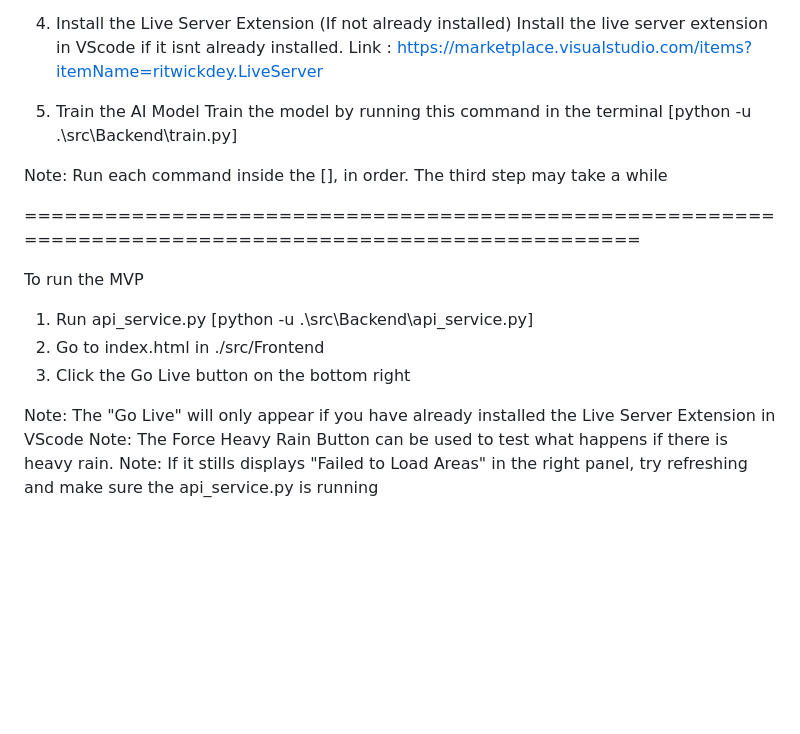
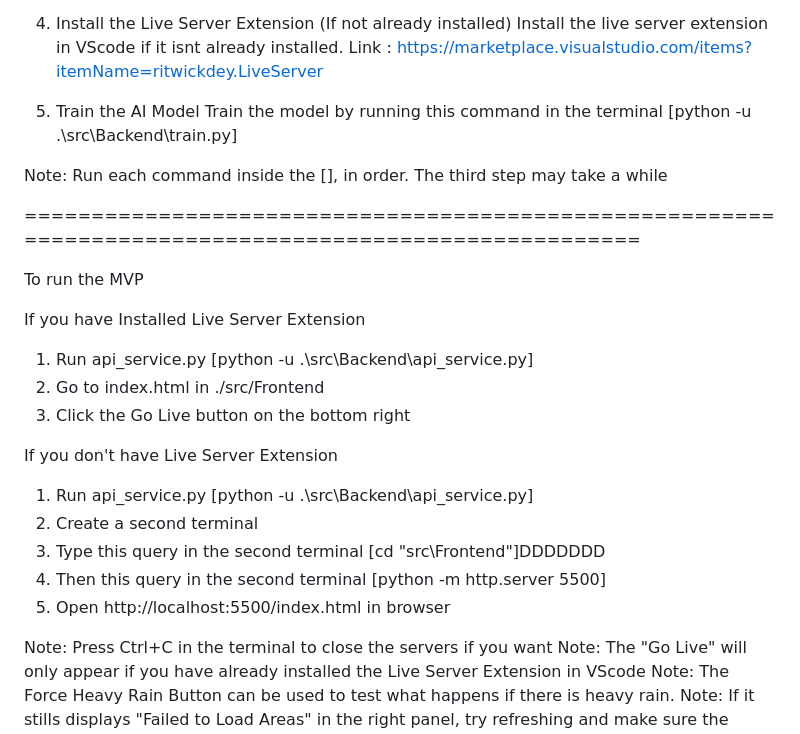
Before and after one commit to Piro-D/FloodPredictor, a Markdown page: README.md, the part around the change. Rendered like a GitHub page; blank space fills up the shorter version.

Commit message:
Added more details to readme

```diff
--- a/README.md
+++ b/README.md
@@ -20,6 +20,7 @@ Install all required python packages, by running this query in the terminal [pip
 Install the live server extension in VScode if it isnt already installed.
 Link : https://marketplace.visualstudio.com/items?itemName=ritwickdey.LiveServer
 
+
 5. Train the AI Model
 Train the model by running this command in the terminal [python -u .\src\Backend\train.py]
 
@@ -31,10 +32,21 @@ The third step may take a while
 ======================================================================================================
 
 To run the MVP
+
+If you have Installed Live Server Extension
 1. Run api_service.py [python -u .\src\Backend\api_service.py]
 2. Go to index.html in ./src/Frontend
 3. Click the Go Live button on the bottom right
 
+If you don't have Live Server Extension
+1. Run api_service.py [python -u .\src\Backend\api_service.py]
+2. Create a second terminal
+3. Type this query in the second terminal [cd "src\Frontend"]DDDDDDD
+4. Then this query in the second terminal [python -m http.server 5500]
+5. Open http://localhost:5500/index.html in browser
+
+
+Note: Press Ctrl+C in the terminal to close the servers if you want
 Note: The "Go Live" will only appear if you have already installed the Live Server Extension in VScode
 Note: The Force Heavy Rain Button can be used to test what happens if there is heavy rain.
 Note: If it stills displays "Failed to Load Areas" in the right panel, try refreshing and make sure the api_service.py is running
```
